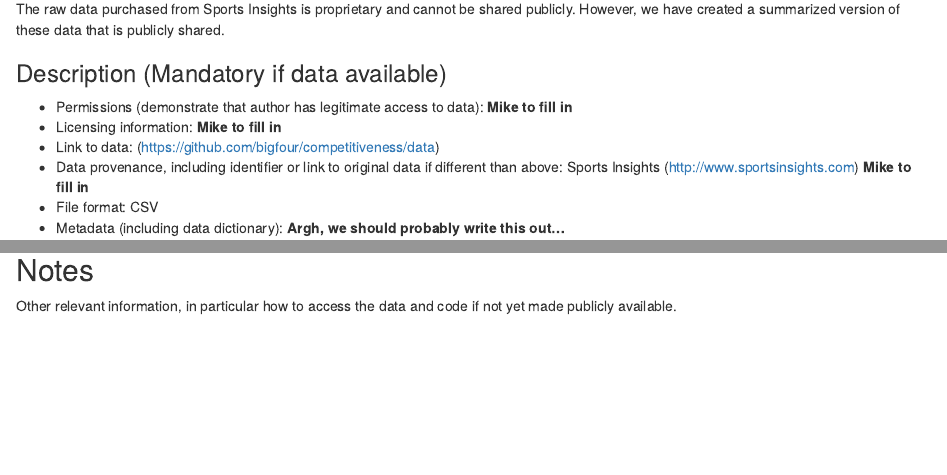
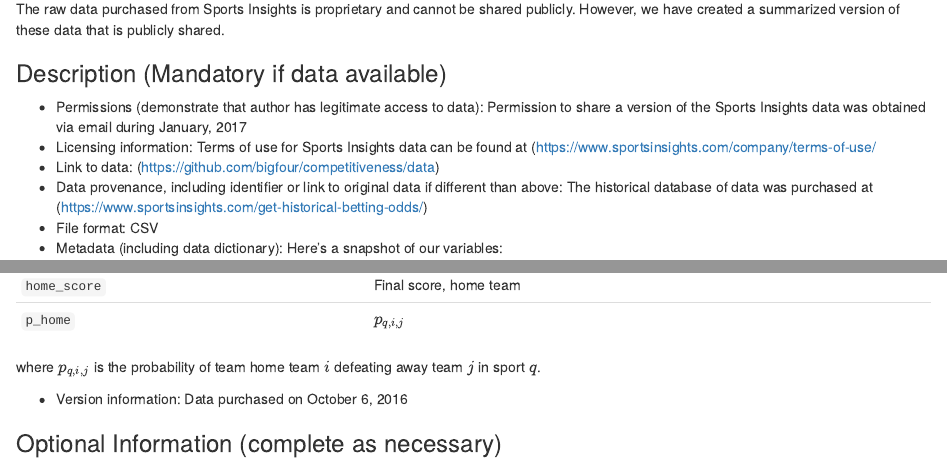
Before and after one commit to bigfour/competitiveness, an R Markdown document (Rmd/jasa2016_reproducibility_checklist.Rmd): the page in a window 1100 px wide, from 980 px down, and a second part further down, joined at a grey line. Rendered offline with R 4.5, knitr and Pandoc, with nearby package versions; some code elsewhere in the file could not run offline.

Commit message:
ML inputs

````diff
--- a/Rmd/jasa2016_reproducibility_checklist.Rmd
+++ b/Rmd/jasa2016_reproducibility_checklist.Rmd
@@ -34,14 +34,14 @@ glimpse(bigfour_public)
 This data frame contains only the game result and the implied probability of the home team winning, based on the betting line.
 
 ### Availability (Mandatory)
+
 The raw data purchased from Sports Insights is proprietary and cannot be shared publicly. However, we have created a summarized version of these data that is publicly shared.
 
 ### Description (Mandatory if data available)
 
-- Permissions (demonstrate that author has legitimate access to data): **Mike to fill in**
-- Licensing information: **Mike to fill in**
+- Permissions (demonstrate that author has legitimate access to data): Permission to share a version of the Sports Insights data was obtained via email during January, 2017
+- Licensing information: Terms of use for Sports Insights data can be found at (https://www.sportsinsights.com/company/terms-of-use/
 - Link to data: (https://github.com/bigfour/competitiveness/data)
-- Data provenance, including identifier or link to original data if different than above: Sports Insights (http://www.sportsinsights.com) **Mike to fill in**
+- Data provenance, including identifier or link to original data if different than above: The historical database of data was purchased at (https://www.sportsinsights.com/get-historical-betting-odds/)
 - File format: CSV
-- Metadata (including data dictionary): **Argh, we should probably write this out...**
-```{r}
+- Metadata (including data dictionary): Here's a snapshot of our variables:
@@ -51,3 +56,9 @@ glimpse(bigfour)
+`home_score` | Final score, home team
+`p_home` | $p_{q,i,j}$
+
+where $p_{q,i,j}$ is the probability of team home team $i$ defeating away team $j$ in sport $q$.
+
+- Version information: Data purchased on October 6, 2016
 
 ### Optional Information (complete as necessary)
 
````
Also changed, not shown: Rmd/jasa2016_reproducibility_checklist.Rmd (11 more changed lines).
